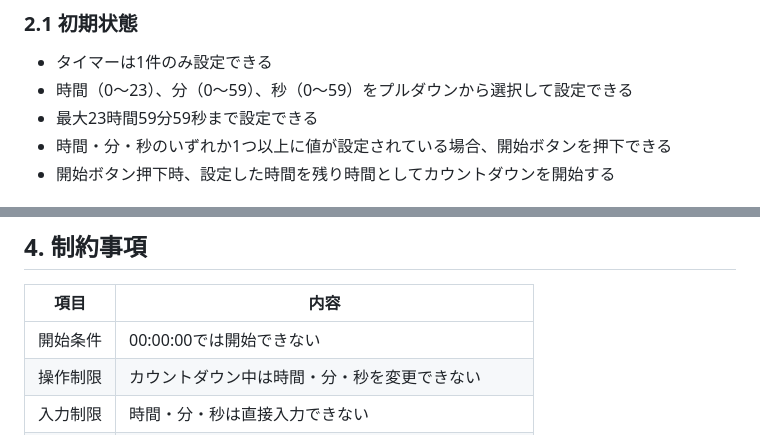
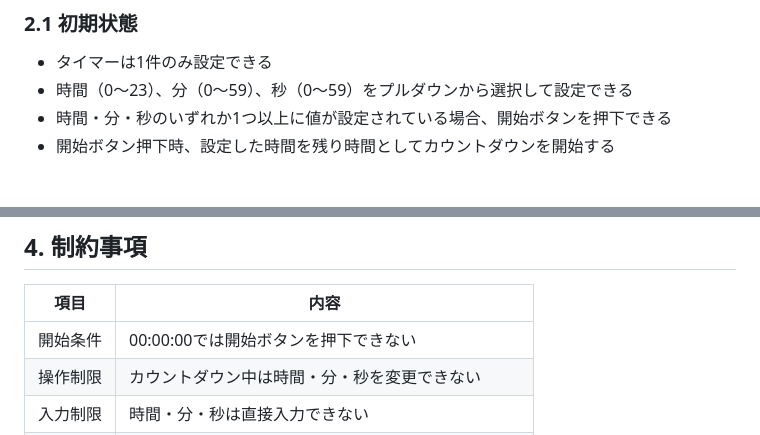
Before and after one commit to ayanot2033/alarm_timer_app, a Markdown page: docs/要求仕様書_タイマー.md, 2 parts joined by grey strips. GitHub-like rendering.

Commit message:
docs: 要求仕様書を更新

```diff
--- a/docs/要求仕様書_タイマー.md
+++ b/docs/要求仕様書_タイマー.md
@@ -13,7 +13,6 @@
 
 - タイマーは1件のみ設定できる
 - 時間（0～23）、分（0～59）、秒（0～59）をプルダウンから選択して設定できる
-- 最大23時間59分59秒まで設定できる
 - 時間・分・秒のいずれか1つ以上に値が設定されている場合、開始ボタンを押下できる
 - 開始ボタン押下時、設定した時間を残り時間としてカウントダウンを開始する
 
@@ -81,7 +80,7 @@
 
 | 項目    | 内容                          |
 | ----- | --------------------------- |
-| 開始条件  | 00:00:00では開始できない            |
+| 開始条件  | 00:00:00では開始ボタンを押下できない            |
 | 操作制限  | カウントダウン中は時間・分・秒を変更できない      |
 | 入力制限  | 時間・分・秒は直接入力できない             |
 | 選択制限  | 時間は0～23、分・秒は0～59以外の値は選択できない |
```
